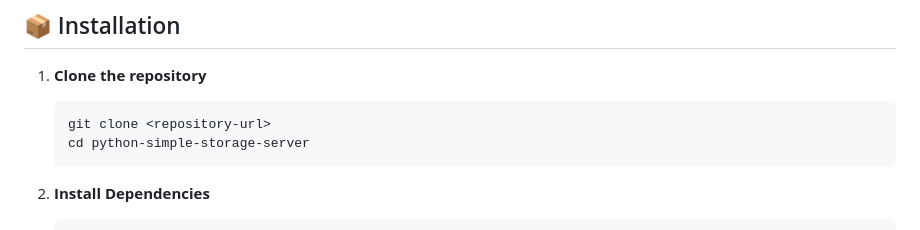
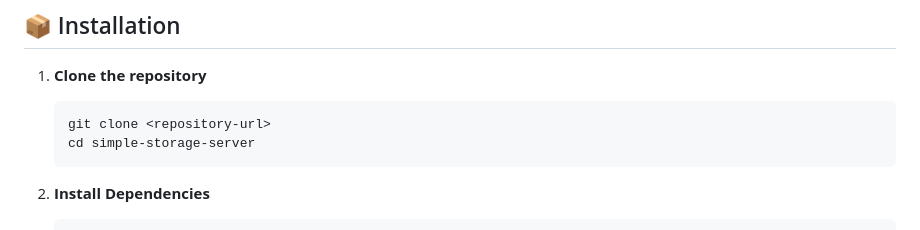
Before and after one commit to simone-bianco/python-simple-storage-server, a Markdown page: README.md, the part around the change. Drawn GitHub-style.

Commit message:
polishing

````diff
--- a/README.md
+++ b/README.md
@@ -37,7 +37,7 @@ Whether you need a dedicated media server, a temporary file holding area, or a r
 
     ```bash
     git clone <repository-url>
-    cd python-simple-storage-server
+    cd simple-storage-server
     ```
 
 2.  **Install Dependencies**
````
